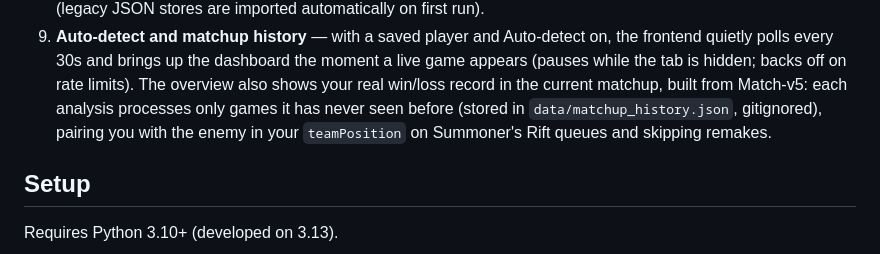
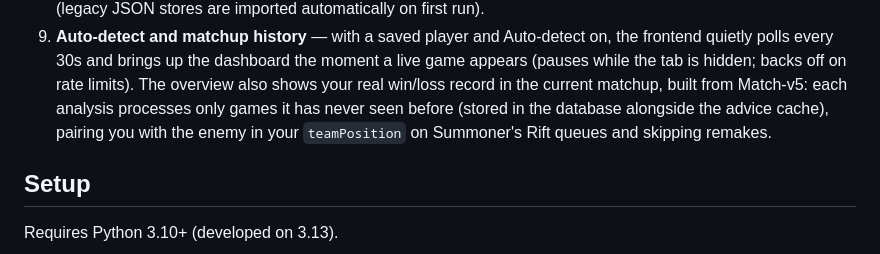
Before and after one commit to z-ambient/LaneLens, a Markdown page: README.md, the part around one of its changes. GitHub-like rendering.

```diff
--- a/README.md
+++ b/README.md
@@ -57,8 +57,8 @@ evolved from the original [LaneLens-Manual](https://github.com/z-ambient/LaneLen
    moment a live game appears (pauses while the tab is hidden; backs off on
    rate limits). The overview also shows your real win/loss record in the
    current matchup, built from Match-v5: each analysis processes only games
-   it has never seen before (stored in `data/matchup_history.json`,
-   gitignored), pairing you with the enemy in your `teamPosition` on
+   it has never seen before (stored in the database alongside the advice
+   cache), pairing you with the enemy in your `teamPosition` on
    Summoner's Rift queues and skipping remakes.
 
 ## Setup
```
Also changed, not shown: other parts of README.md (+64 -1 lines).
